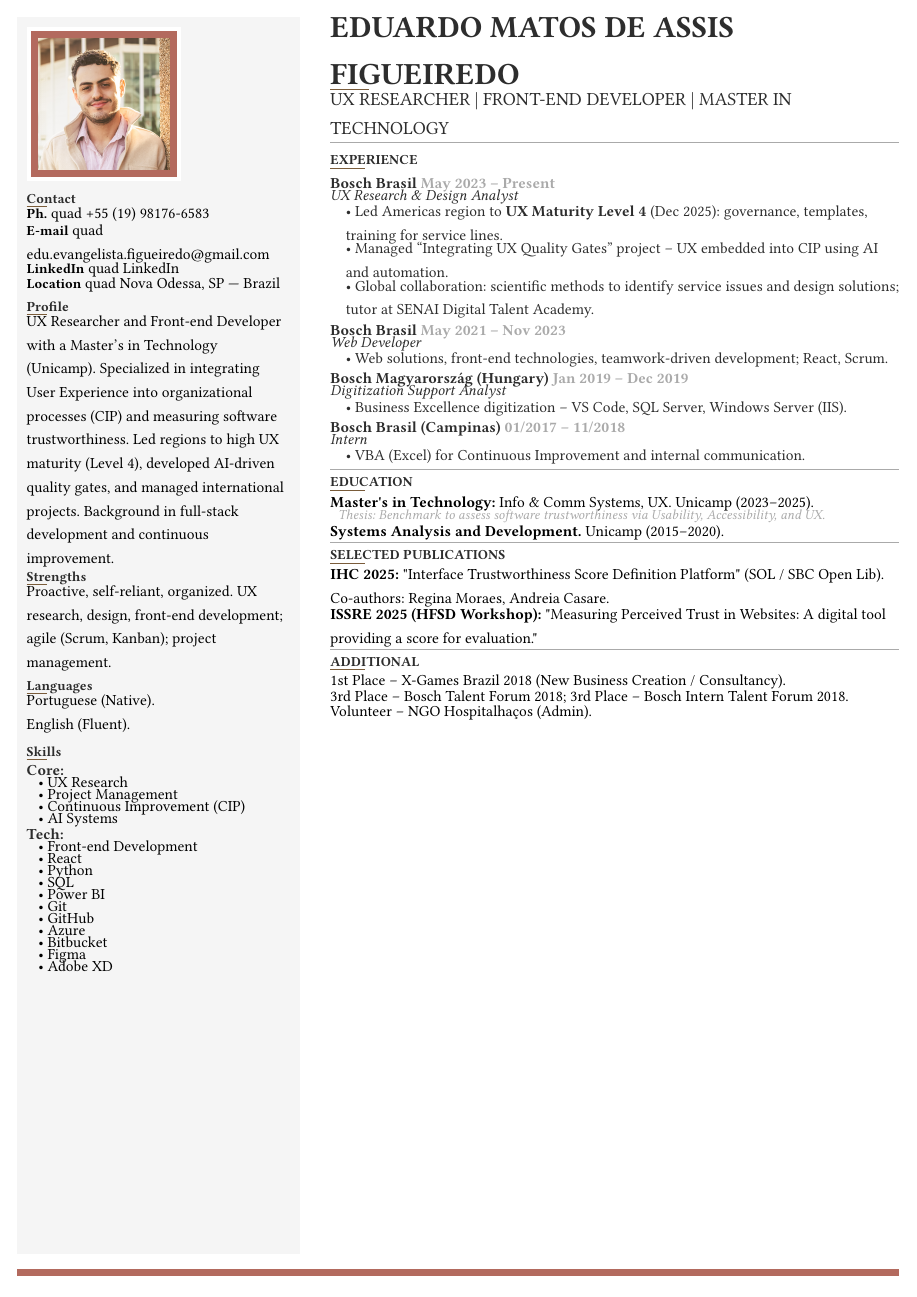
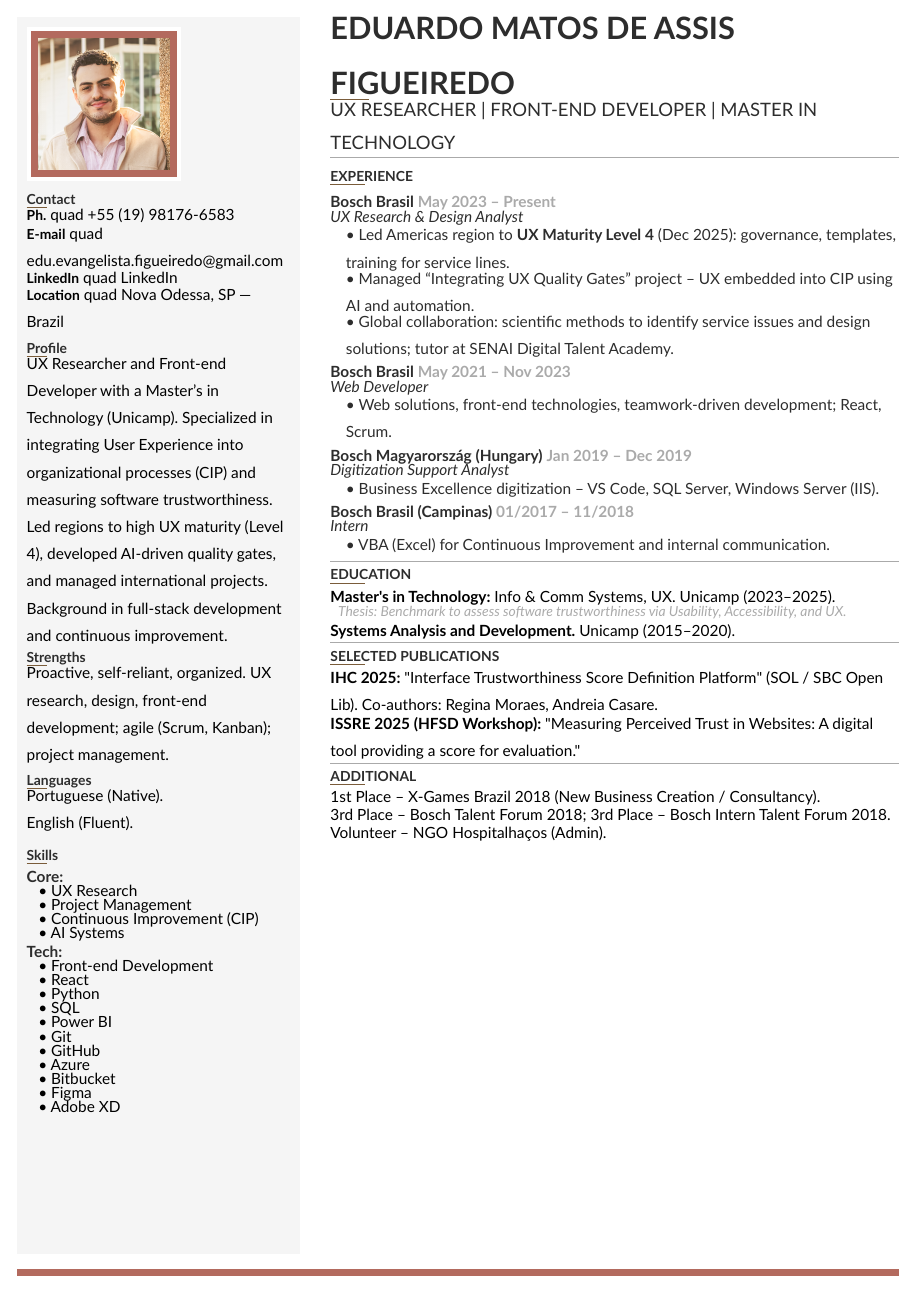
Before and after one commit to duducm2/my-personal-repo, a Typst document (resume/typst/main.typ): the whole page. Compiled offline with Typst 0.15.

Commit message:
Update resume PDF and Typst layout: enhance formatting with Lato font, adjust spacing for improved readability, and refine section headers for better visual hierarchy.

```diff
--- a/resume/typst/main.typ
+++ b/resume/typst/main.typ
@@ -62,28 +63,28 @@
       ]
       // Contact (short labels before each line)
       #sidebar-heading[Contact]
-      #block(below: 0.45em)[#text(weight: "bold", size: 9pt)[Ph.] \quad #phone]
-      #block(below: 0.3em)[#text(weight: "bold", size: 9pt)[E-mail] \quad #email]
-      #block(below: 0.3em)[#text(weight: "bold", size: 9pt)[LinkedIn] \quad #link(linkedin-url)[#linkedin]]
-      #block(below: 0.9em)[#text(weight: "bold", size: 9pt)[Location] \quad #location]
+      #block(below: 0.5em)[#text(weight: "bold", size: 9pt)[Ph.] \quad #phone]
+    #block(below: 0.4em)[#text(weight: "bold", size: 9pt)[E-mail] \quad #email]
+    #block(below: 0.4em)[#text(weight: "bold", size: 9pt)[LinkedIn] \quad #link(linkedin-url)[#linkedin]]
+    #block(below: 1em)[#text(weight: "bold", size: 9pt)[Location] \quad #location]
       // Profile & Strengths
       #sidebar-heading[Profile]
-      #block(width: 100%, below: 0.6em)[#profile]
+      #block(width: 100%, below: 0.75em)[#profile]
     #sidebar-heading[Strengths]
-      #block(width: 100%, below: 0.9em)[#strengths]
+    #block(width: 100%, below: 1em)[#strengths]
     // Languages
     #sidebar-heading[Languages]
-      #block(below: 0.3em)[
+    #block(below: 0.4em)[
       #for lang in languages [#lang #linebreak()]
     ]
-      #block(below: 0.9em)[]
+    #block(below: 1em)[]
     // Skills (category + bulleted items)
     #sidebar-heading[Skills]
     #for (cat, sub) in skills [
-        #block(above: 0.4em)[
+      #block(above: 0.5em)[
         #text(weight: "bold", fill: heading-color)[#cat]
         #linebreak()
-          #for item in sub [#block(inset: (left: 0.75em), above: 0.12em)[• #item]]
+        #for item in sub [#block(inset: (left: 0.75em), above: 0.2em)[• #item]]
       ]
     ]
     ]
```
Also changed, not shown: resume/SETUP-RESUME-WORKFLOW.md (+6 -0 lines), resume/CV-Eduardo-Figueiredo-EN-typst.pdf, resume/typst/fonts/README.md (added), resume/typst/main.typ (21 more changed lines). Lines whose indentation alone changed are shown as unchanged.
